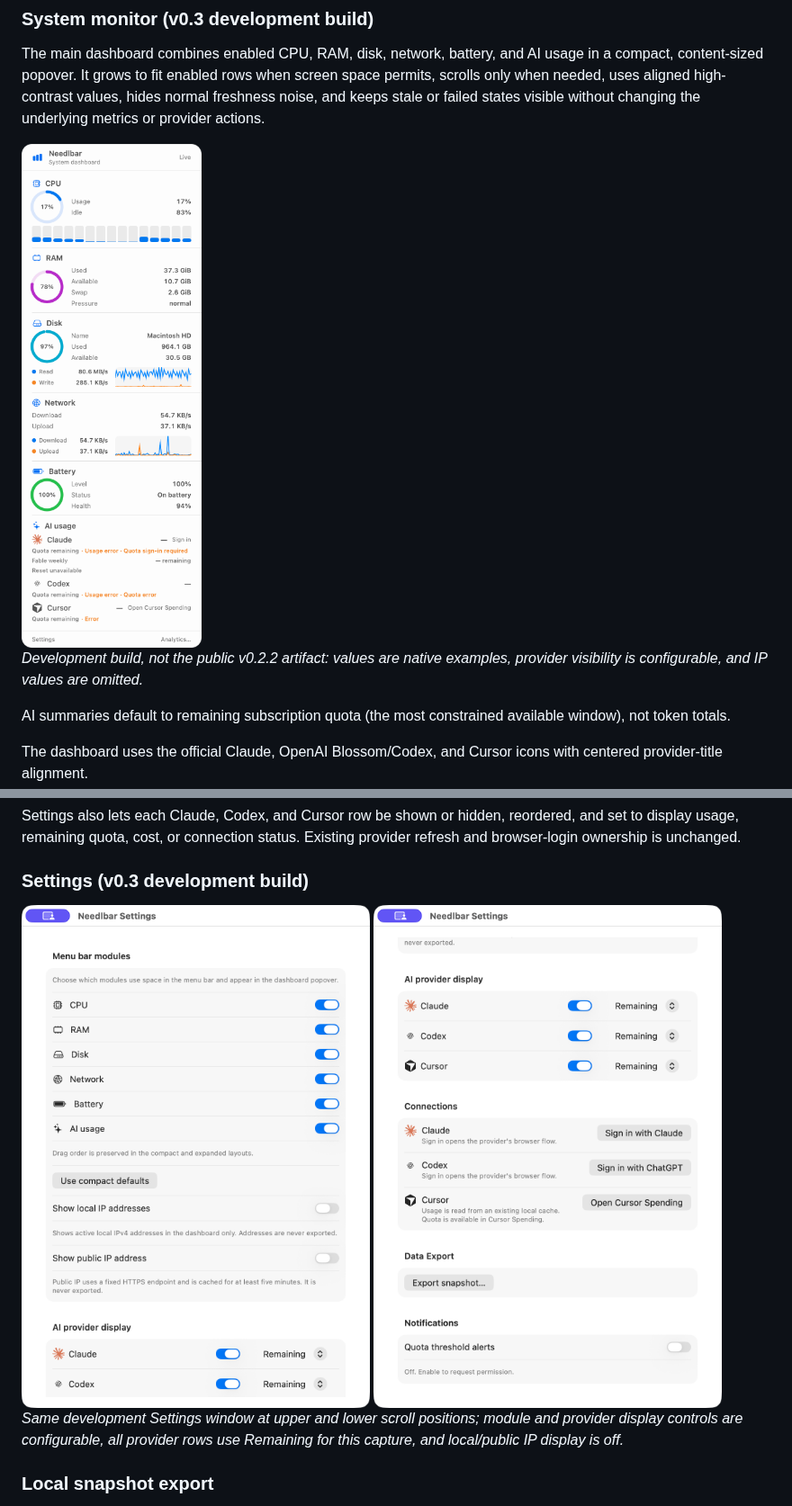
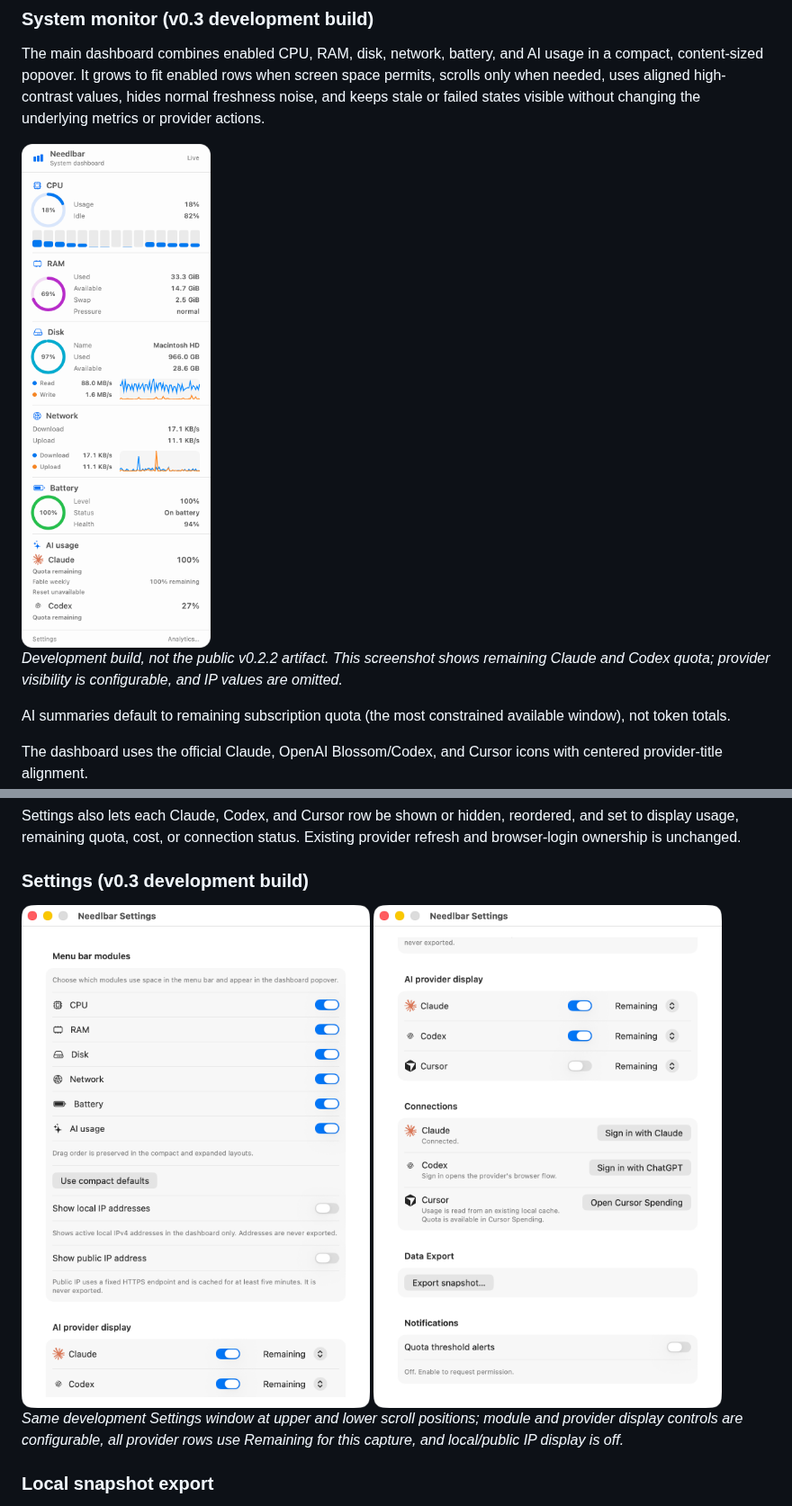
Before and after one commit to taejunoh/needlbar, a Markdown page: README.md, 2 parts joined by grey strips. Shown at 90% size. GitHub-like rendering; pictures changed too: docs/images/settings-modules.png, docs/images/settings-providers.png, docs/images/system-dashboard.png.

Commit message:
docs: update README screenshots with current quota state

```diff
--- a/README.md
+++ b/README.md
@@ -49,5 +49,5 @@ The main dashboard combines enabled CPU, RAM, disk, network, battery, and AI usa
 
-*Development build, not the public v0.2.2 artifact: values are native examples, provider visibility is configurable, and IP values are omitted.*
+*Development build, not the public v0.2.2 artifact. This screenshot shows remaining Claude and Codex quota; provider visibility is configurable, and IP values are omitted.*
 
 AI summaries default to remaining subscription quota (the most constrained
 available window), not token totals.
```
Also changed, not shown: other parts of README.md (+1 -1 lines).
